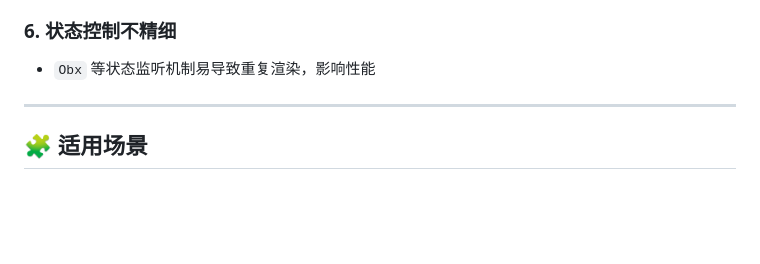
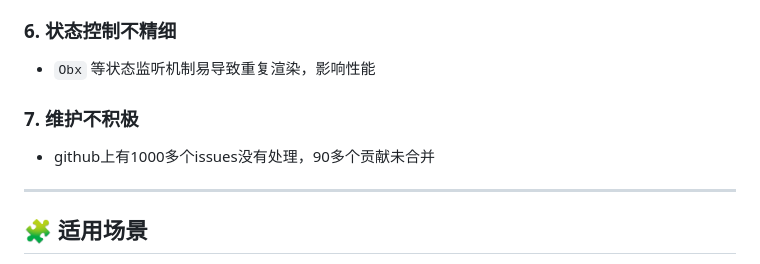
Before and after one commit to whevether/flutter_bloc_template, a Markdown page: README.md, the part around the change. Drawn GitHub-style; blank space fills up the shorter version.

```diff
--- a/README.md
+++ b/README.md
@@ -89,6 +89,8 @@
 ### 6. 状态控制不精细
 - `Obx` 等状态监听机制易导致重复渲染，影响性能
 
+### 7. 维护不积极
+- github上有1000多个issues没有处理，90多个贡献未合并
 ---
 
 ## 🧩 适用场景
```
